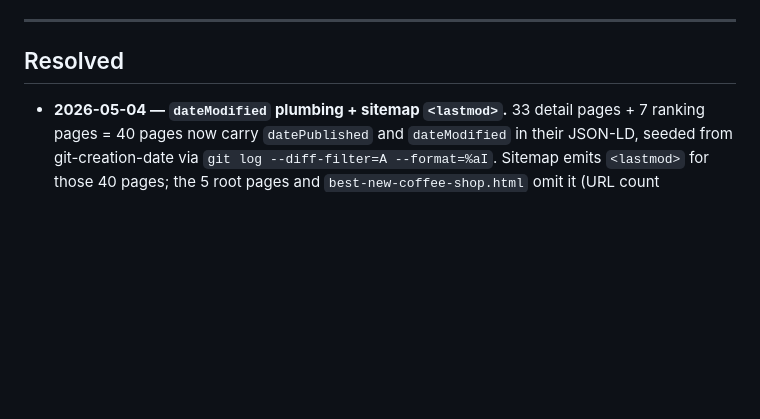
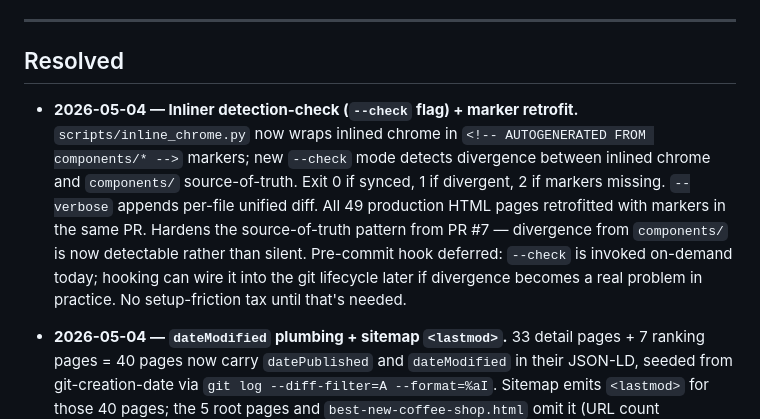
Before and after one commit to lowmanjr/votedonbylocals, a Markdown page: _strategy/TRACKED.md, the part around the change. Rendered like a GitHub page; blank space fills up the shorter version.

Commit message:
docs(tracked): resolve inliner --check workstream
Co-Authored-By: Claude Opus 4.7 (1M context) <noreply@anthropic.com>

```diff
--- a/_strategy/TRACKED.md
+++ b/_strategy/TRACKED.md
@@ -115,6 +115,8 @@ These are explicitly held until the master plan reaches the right step. They are
 
 ## Resolved
 
+- **2026-05-04 — Inliner detection-check (`--check` flag) + marker retrofit.** `scripts/inline_chrome.py` now wraps inlined chrome in `<!-- AUTOGENERATED FROM components/* -->` markers; new `--check` mode detects divergence between inlined chrome and `components/` source-of-truth. Exit 0 if synced, 1 if divergent, 2 if markers missing. `--verbose` appends per-file unified diff. All 49 production HTML pages retrofitted with markers in the same PR. Hardens the source-of-truth pattern from PR #7 — divergence from `components/` is now detectable rather than silent. Pre-commit hook deferred: `--check` is invoked on-demand today; hooking can wire it into the git lifecycle later if divergence becomes a real problem in practice. No setup-friction tax until that's needed.
+
 - **2026-05-04 — `dateModified` plumbing + sitemap `<lastmod>`.** 33 detail pages + 7 ranking pages = 40 pages now carry `datePublished` and `dateModified` in their JSON-LD, seeded from git-creation-date via `git log --diff-filter=A --format=%aI`. Sitemap emits `<lastmod>` for those 40 pages; the 5 root pages and `best-new-coffee-shop.html` omit it (URL count unchanged at 46). `scripts/add_dates_to_rankings.py` retained as one-shot reference; the detail-page generator now preserves existing dates on regeneration so operator-maintained `dateModified` survives re-runs. Maintenance workflow (operator updates `dateModified` on editorial edits) is tracked separately above.
 
 - **2026-05-04 — Build-time header/footer inlining (master plan step 7, partial).** `components/header.html` and `components/footer.html` now inlined at build time across all 49 pages via `scripts/inline_chrome.py`. `components/` retained as editable source-of-truth (operator edits there, re-runs inliner, commits). Eliminates runtime fetch + FOUC + JS-disabled-empty-nav. `main.js` reduced from 44 to 11 lines. Step 7 (final polish) is broader than this one workstream; the inlining piece is now resolved.
```
